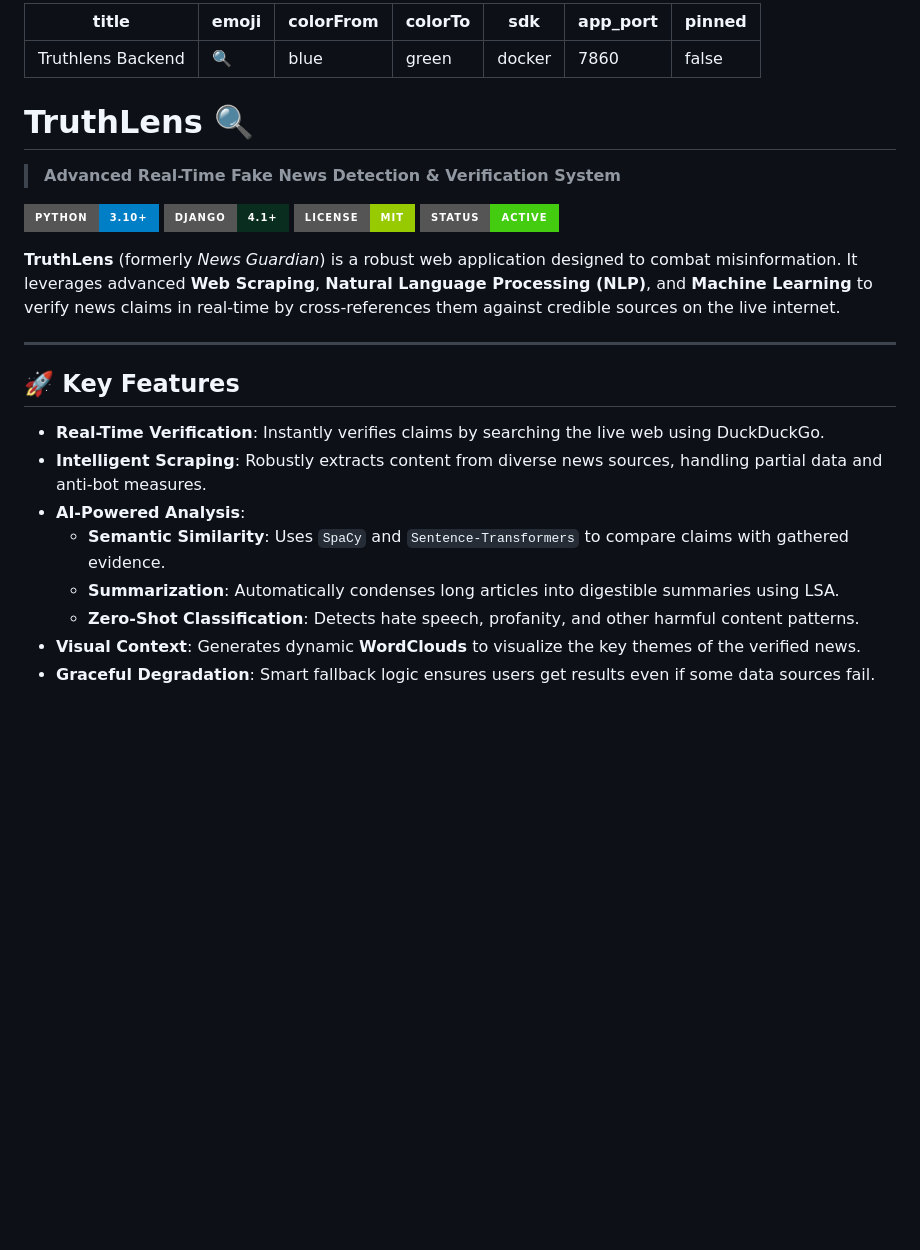
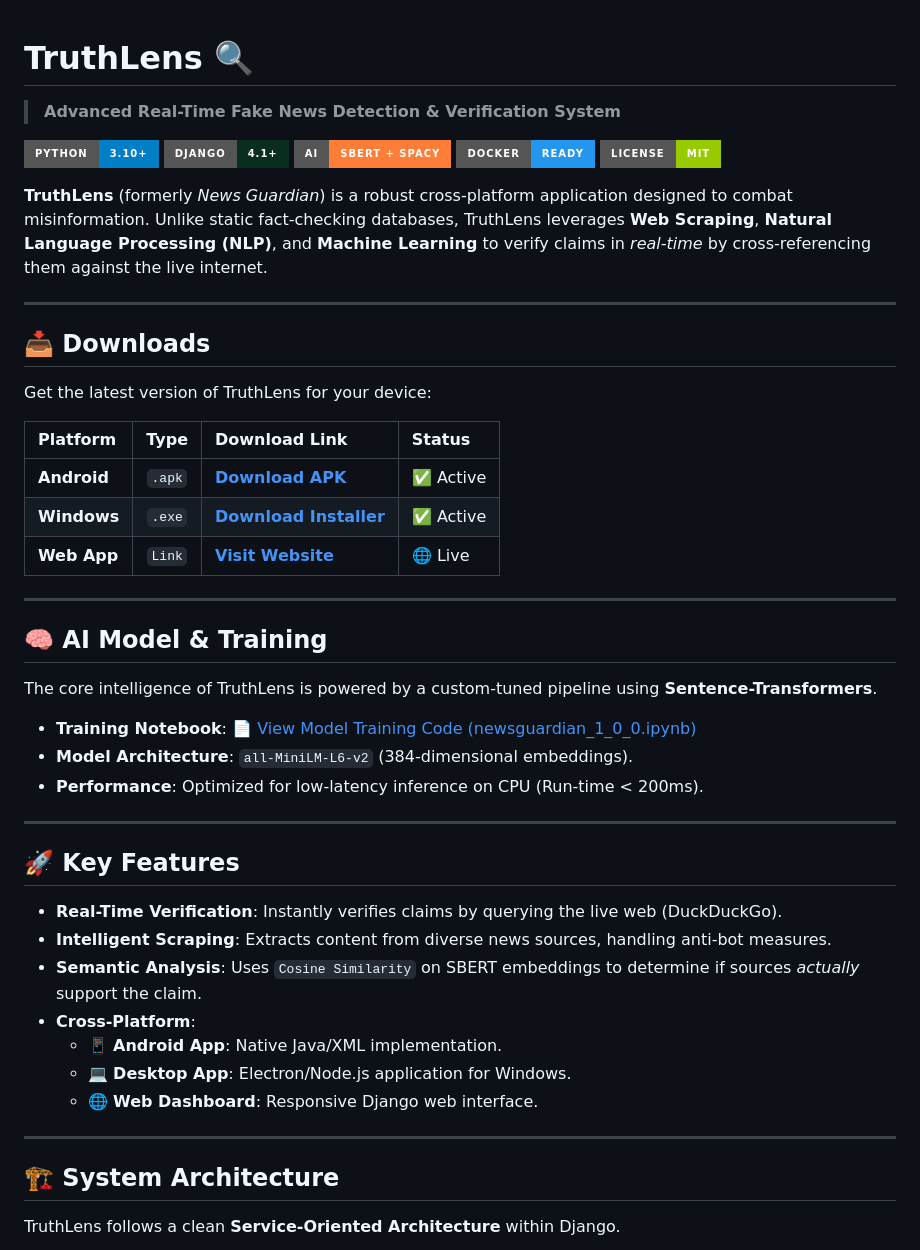
Before and after one commit to sakshamwadhankar/-EV55_Desync, a Markdown page: README.md, the part around one of its changes. Drawn GitHub-style; badges without logos; blank space fills up the shorter version.

```diff
--- a/README.md
+++ b/README.md
@@ -1,31 +1,51 @@
----
-title: Truthlens Backend
-emoji: 🔍
-colorFrom: blue
-colorTo: green
-sdk: docker
-app_port: 7860
-pinned: false
----
 # TruthLens 🔍
 > **Advanced Real-Time Fake News Detection & Verification System**
 
 ![Python](https://img.shields.io/badge/Python-3.10%2B-blue?style=for-the-badge&logo=python)
 ![Django](https://img.shields.io/badge/Django-4.1%2B-092E20?style=for-the-badge&logo=django)
+![AI Model](https://img.shields.io/badge/AI-SBERT%20%2B%20SpaCy-orange?style=for-the-badge)
+![Docker](https://img.shields.io/badge/Docker-Ready-2496ED?style=for-the-badge&logo=docker)
 ![License](https://img.shields.io/badge/License-MIT-green?style=for-the-badge)
-![Status](https://img.shields.io/badge/Status-Active-success?style=for-the-badge)
 
-**TruthLens** (formerly *News Guardian*) is a robust web application designed to combat misinformation. It leverages advanced **Web Scraping**, **Natural Language Processing (NLP)**, and **Machine Learning** to verify news claims in real-time by cross-references them against credible sources on the live internet.
+**TruthLens** (formerly *News Guardian*) is a robust cross-platform application designed to combat misinformation. Unlike static fact-checking databases, TruthLens leverages **Web Scraping**, **Natural Language Processing (NLP)**, and **Machine Learning** to verify claims in *real-time* by cross-referencing them against the live internet.
+
+---
+
+## 📥 Downloads
+
+Get the latest version of TruthLens for your device:
+
+| Platform | Type | Download Link | Status |
+| :--- | :---: | :--- | :--- |
+| **Android** | `.apk` | [**Download APK**](https://github.com/sakshamwadhankar/-EV55_Desync/releases) | ✅ Active |
+| **Windows** | `.exe` | [**Download Installer**](https://github.com/sakshamwadhankar/-EV55_Desync/releases) | ✅ Active |
+| **Web App** | `Link` | [**Visit Website**](https://true-lens.netlify.app/) | 🌐 Live |
+
+---
+
+## 🧠 AI Model & Training
+
+The core intelligence of TruthLens is powered by a custom-tuned pipeline using **Sentence-Transformers**.
+
+*   **Training Notebook**: [📄 View Model Training Code (newsguardian_1_0_0.ipynb)](./newsguardian_1_0_0.ipynb)
+*   **Model Architecture**: `all-MiniLM-L6-v2` (384-dimensional embeddings).
+*   **Performance**: Optimized for low-latency inference on CPU (Run-time < 200ms).
 
 ---
 
 ## 🚀 Key Features
 
-*   **Real-Time Verification**: Instantly verifies claims by searching the live web using DuckDuckGo.
-*   **Intelligent Scraping**: Robustly extracts content from diverse news sources, handling partial data and anti-bot measures.
-*   **AI-Powered Analysis**:
-    *   **Semantic Similarity**: Uses `SpaCy` and `Sentence-Transformers` to compare claims with gathered evidence.
-    *   **Summarization**: Automatically condenses long articles into digestible summaries using LSA.
-    *   **Zero-Shot Classification**: Detects hate speech, profanity, and other harmful content patterns.
-*   **Visual Context**: Generates dynamic **WordClouds** to visualize the key themes of the verified news.
-*   **Graceful Degradation**: Smart fallback logic ensures users get results even if some data sources fail.
+*   **Real-Time Verification**: Instantly verifies claims by querying the live web (DuckDuckGo).
+*   **Intelligent Scraping**: Extracts content from diverse news sources, handling anti-bot measures.
+*   **Semantic Analysis**: Uses `Cosine Similarity` on SBERT embeddings to determine if sources *actually* support the claim.
+*   **Cross-Platform**:
+    *   📱 **Android App**: Native Java/XML implementation.
+    *   💻 **Desktop App**: Electron/Node.js application for Windows.
+    *   🌐 **Web Dashboard**: Responsive Django web interface.
+
+---
+
+## 🏗️ System Architecture
+
+TruthLens follows a clean **Service-Oriented Architecture** within Django.
+
```
Also changed, not shown: other parts of README.md (+45 -50 lines).
